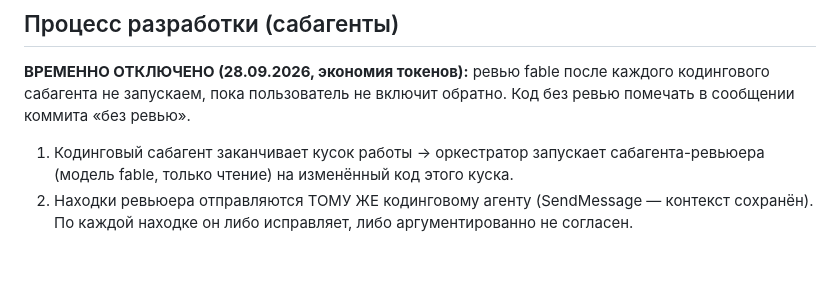
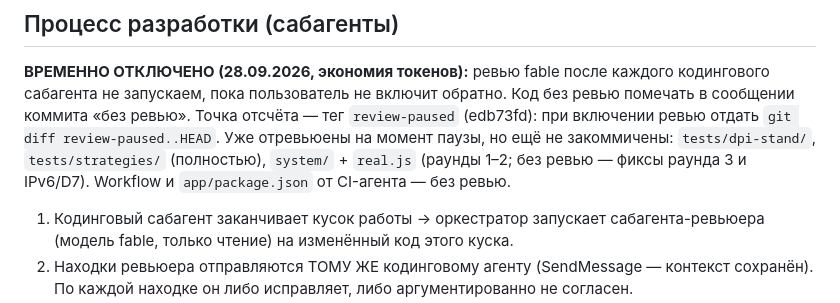
Before and after one commit to bakuridzeaslan025-max/zapret-youtube-gui, a Markdown page: CLAUDE.md, the part around the change. GitHub-like rendering; blank space fills up the shorter version.

Commit message:
CLAUDE.md: точка отсчёта отложенного ревью
Co-Authored-By: Claude Opus 5.5 <noreply@anthropic.com>

```diff
--- a/CLAUDE.md
+++ b/CLAUDE.md
@@ -89,6 +89,10 @@ Hostlist (ЧТО десинкать) — от сервиса, общий. Стр
 **ВРЕМЕННО ОТКЛЮЧЕНО (28.09.2026, экономия токенов):** ревью fable после каждого кодингового
 сабагента не запускаем, пока пользователь не включит обратно. Код без ревью помечать в
 сообщении коммита «без ревью».
+Точка отсчёта — тег `review-paused` (edb73fd): при включении ревью отдать
+`git diff review-paused..HEAD`. Уже отревьюены на момент паузы, но ещё не закоммичены:
+`tests/dpi-stand/`, `tests/strategies/` (полностью), `system/` + `real.js` (раунды 1–2; без ревью —
+фиксы раунда 3 и IPv6/D7). Workflow и `app/package.json` от CI-агента — без ревью.
 
 1. Кодинговый сабагент заканчивает кусок работы → оркестратор запускает сабагента-ревьюера
    (модель fable, только чтение) на изменённый код этого куска.
```
